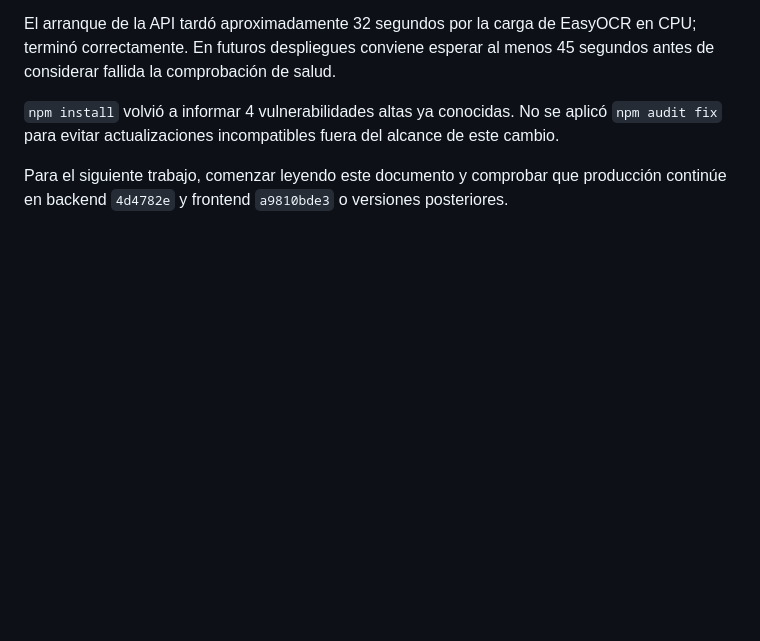
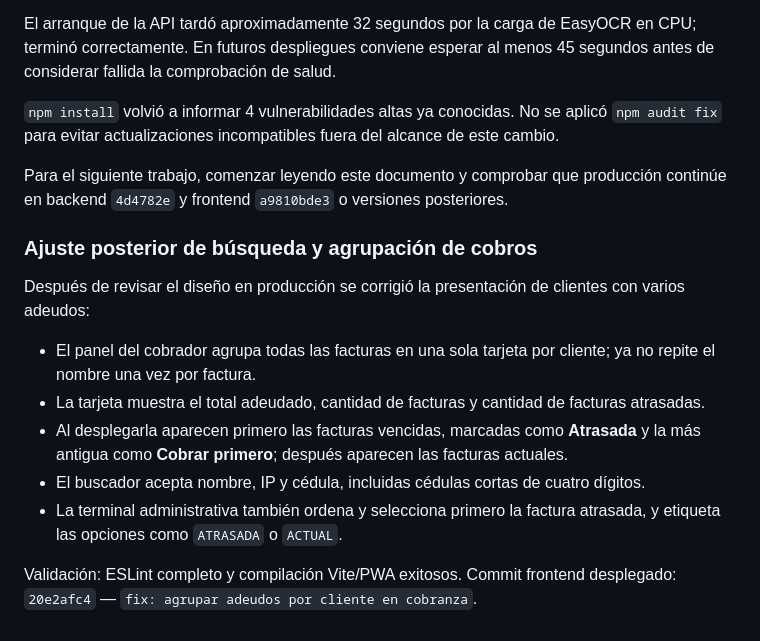
Before and after one commit to fdeznet224/fdeznet-system-back, a Markdown page: docs/handoff-2026-08-27.md, the part around the change. Drawn GitHub-style; blank space fills up the shorter version.

Commit message:
docs: registrar agrupacion de adeudos en cobranza

```diff
--- a/docs/handoff-2026-08-27.md
+++ b/docs/handoff-2026-08-27.md
@@ -145,3 +145,23 @@ alcance de este cambio.
 Para el siguiente trabajo, comenzar leyendo este documento y comprobar que
 producción continúe en backend `4d4782e` y frontend `a9810bde3` o versiones
 posteriores.
+
+### Ajuste posterior de búsqueda y agrupación de cobros
+
+Después de revisar el diseño en producción se corrigió la presentación de
+clientes con varios adeudos:
+
+- El panel del cobrador agrupa todas las facturas en una sola tarjeta por
+  cliente; ya no repite el nombre una vez por factura.
+- La tarjeta muestra el total adeudado, cantidad de facturas y cantidad de
+  facturas atrasadas.
+- Al desplegarla aparecen primero las facturas vencidas, marcadas como
+  **Atrasada** y la más antigua como **Cobrar primero**; después aparecen las
+  facturas actuales.
+- El buscador acepta nombre, IP y cédula, incluidas cédulas cortas de cuatro
+  dígitos.
+- La terminal administrativa también ordena y selecciona primero la factura
+  atrasada, y etiqueta las opciones como `ATRASADA` o `ACTUAL`.
+
+Validación: ESLint completo y compilación Vite/PWA exitosos. Commit frontend
+desplegado: `20e2afc4` — `fix: agrupar adeudos por cliente en cobranza`.
```
